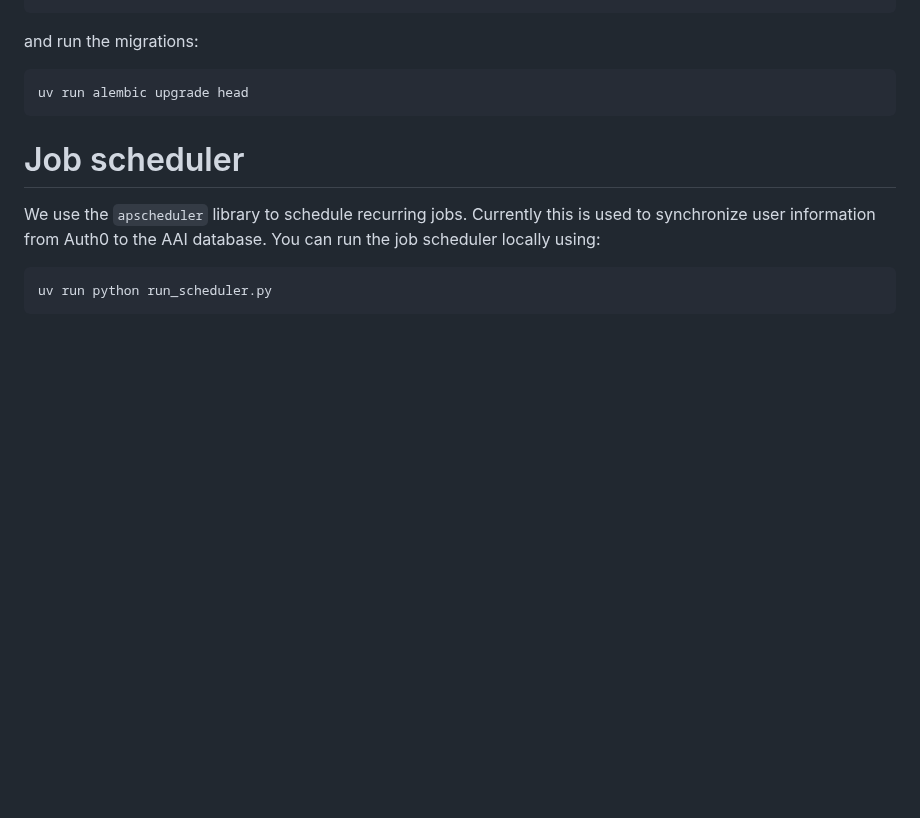
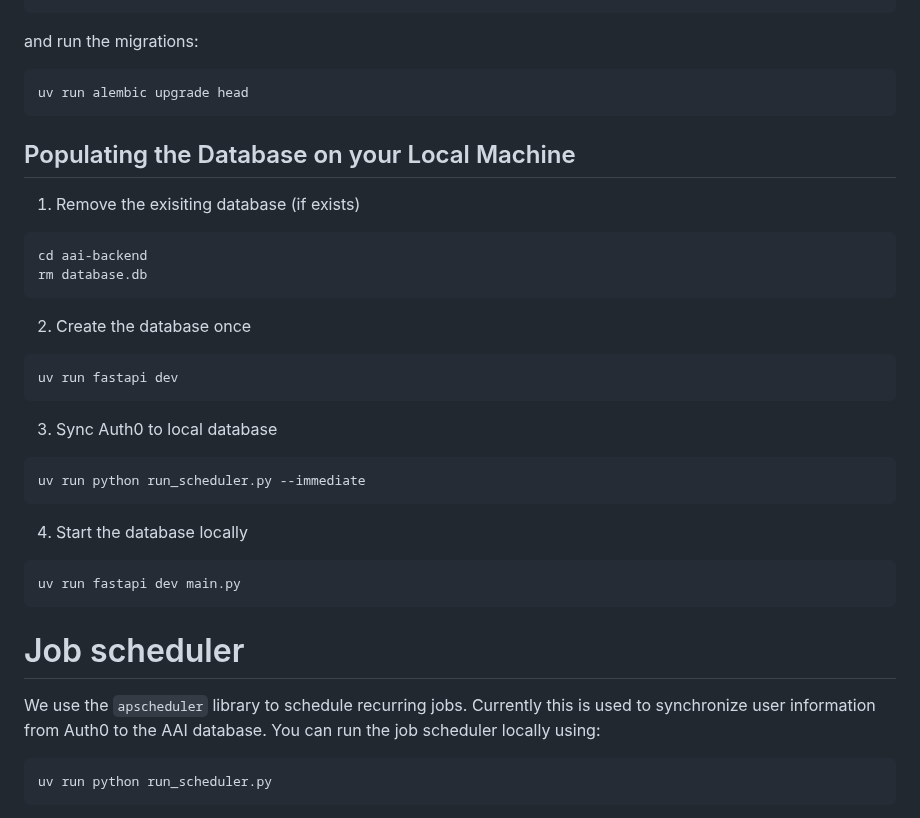
Before and after one commit to AustralianBioCommons/aai-backend, a Markdown page: README.md, the part around the change. Rendered like a GitHub page; blank space fills up the shorter version.

Commit message:
docs: add instructions on how to set up db locally

````diff
--- a/README.md
+++ b/README.md
@@ -108,6 +108,28 @@ and run the migrations:
 uv run alembic upgrade head
 ```
 
+## Populating the Database on your Local Machine
+1. Remove the exisiting database (if exists)
+```bash
+cd aai-backend
+rm database.db
+```
+
+2. Create the database once
+```bash
+uv run fastapi dev
+```
+
+3. Sync Auth0 to local database
+```bash
+uv run python run_scheduler.py --immediate
+```
+
+4. Start the database locally
+```bash
+uv run fastapi dev main.py
+```
+
 # Job scheduler
 
 We use the `apscheduler` library to schedule recurring jobs. Currently
````
